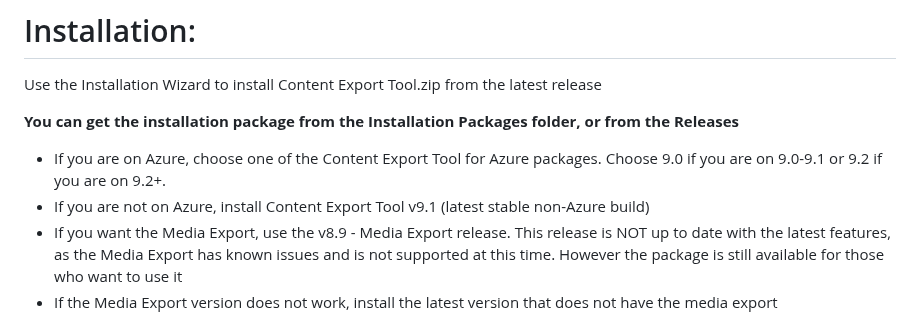
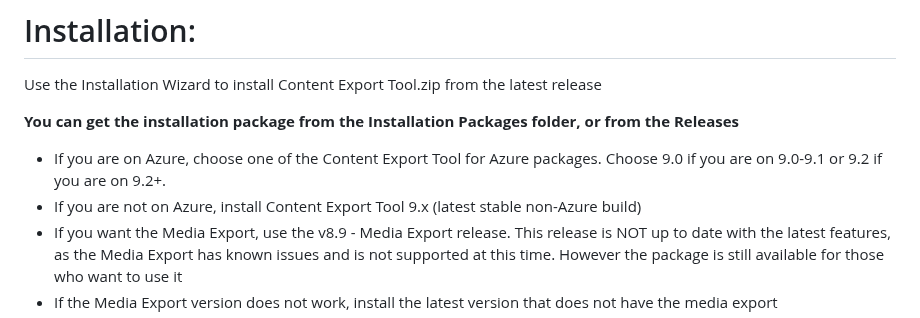
Before and after one commit to estockwell-alpert/ContentExportTool, a Markdown page: README.md, the part around the change. Drawn GitHub-style.

```diff
--- a/README.md
+++ b/README.md
@@ -11,7 +11,7 @@ Use the Installation Wizard to install Content Export Tool.zip from the latest r
 
 <b>You can get the installation package from the Installation Packages folder, or from the Releases</b>
 - If you are on Azure, choose one of the Content Export Tool for Azure packages. Choose 9.0 if you are on 9.0-9.1 or 9.2 if you are on 9.2+.
-- If you are not on Azure, install Content Export Tool v9.1 (latest stable non-Azure build)
+- If you are not on Azure, install Content Export Tool 9.x (latest stable non-Azure build)
 - If you want the Media Export, use the v8.9 - Media Export release. This release is NOT up to date with the latest features, as the Media Export has known issues and is not supported at this time. However the package is still available for those who want to use it
 - If the Media Export version does not work, install the latest version that does not have the media export
 - The Azure versions CAN be installed on non-Azure instances, but is not recommended
```
